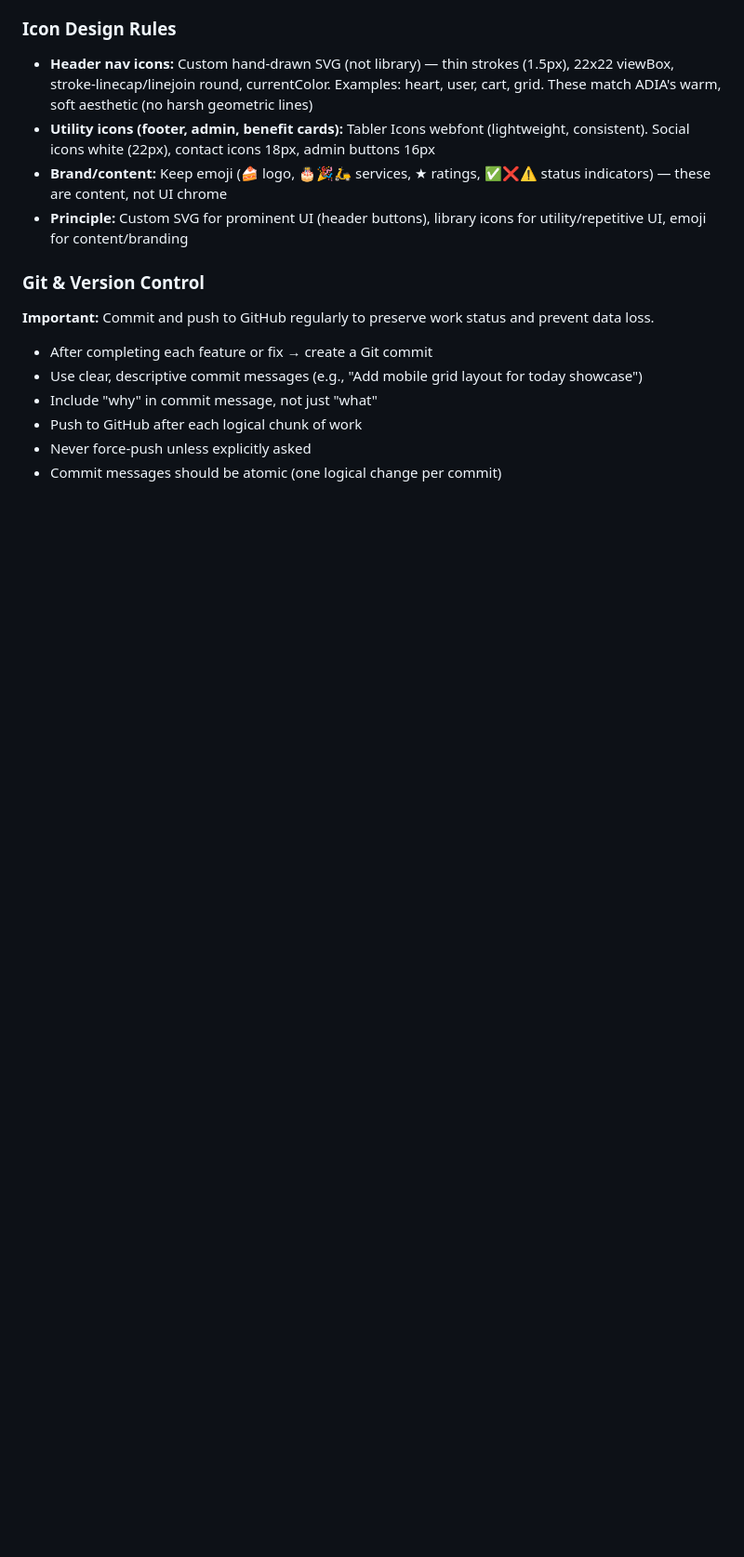
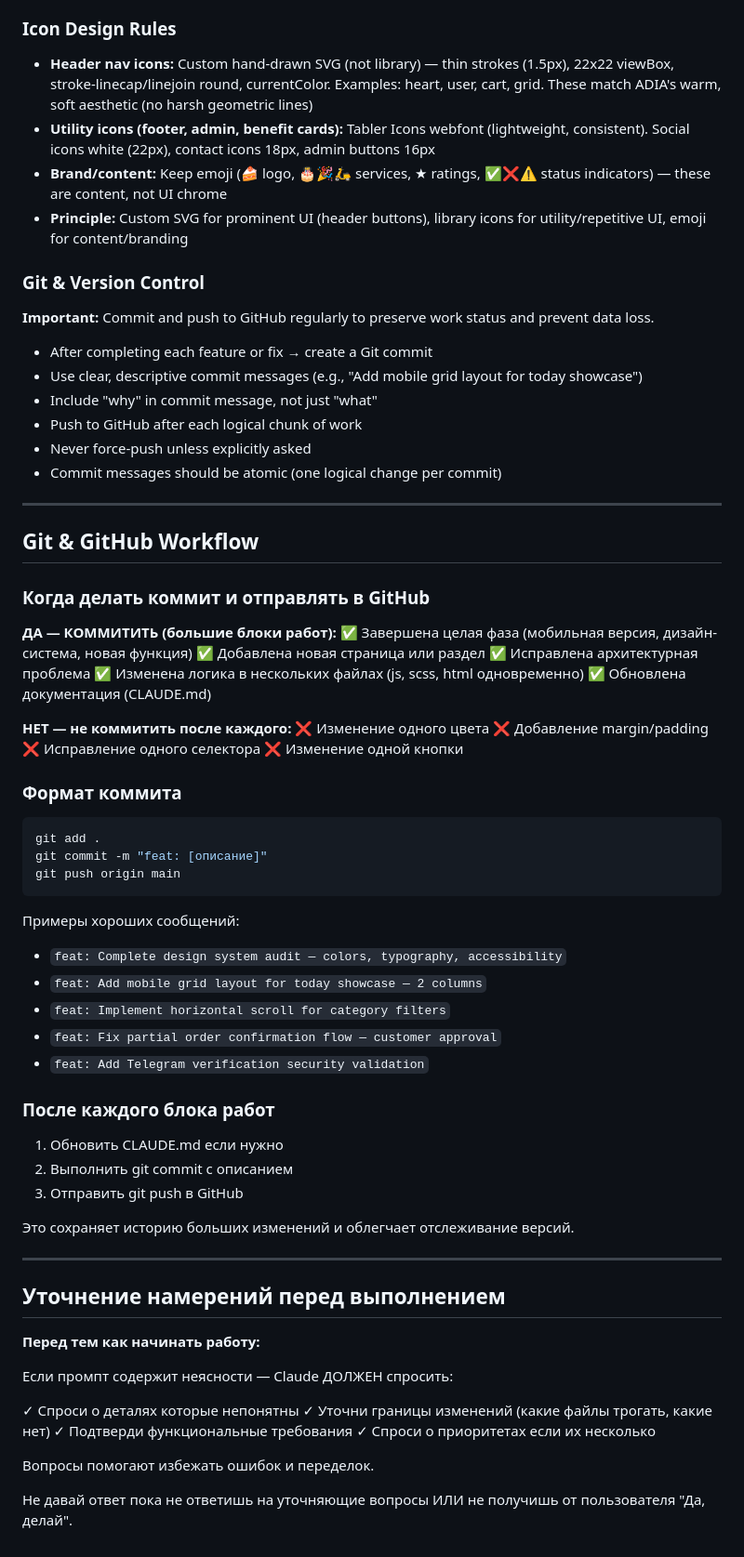
Before and after one commit to nullTony/adia-cake, a Markdown page: CLAUDE.md, the part around the change. Shown at 93% size. Rendered like a GitHub page; blank space fills up the shorter version.

Commit message:
docs: Add Git workflow and clarification rules to CLAUDE.md
Added two new sections:
- Git & GitHub Workflow: defines when to commit (big feature phases, not single-line tweaks) and commit format
- Уточнение намерений: requires Claude to ask clarifying questions before acting on ambiguous prompts

Co-Authored-By: Claude Sonnet 4.6 <noreply@anthropic.com>

````diff
--- a/CLAUDE.md
+++ b/CLAUDE.md
@@ -269,3 +269,63 @@ Compiled to `main.css` and `admin.css`. Use SCSS variables for consistency.
 - Push to GitHub after each logical chunk of work
 - Never force-push unless explicitly asked
 - Commit messages should be atomic (one logical change per commit)
+
+---
+
+## Git & GitHub Workflow
+
+### Когда делать коммит и отправлять в GitHub
+
+**ДА — КОММИТИТЬ (большие блоки работ):**
+✅ Завершена целая фаза (мобильная версия, дизайн-система, новая функция)
+✅ Добавлена новая страница или раздел
+✅ Исправлена архитектурная проблема
+✅ Изменена логика в нескольких файлах (js, scss, html одновременно)
+✅ Обновлена документация (CLAUDE.md)
+
+**НЕТ — не коммитить после каждого:**
+❌ Изменение одного цвета
+❌ Добавление margin/padding
+❌ Исправление одного селектора
+❌ Изменение одной кнопки
+
+### Формат коммита
+
+```bash
+git add .
+git commit -m "feat: [описание]"
+git push origin main
+```
+
+Примеры хороших сообщений:
+- `feat: Complete design system audit — colors, typography, accessibility`
+- `feat: Add mobile grid layout for today showcase — 2 columns`
+- `feat: Implement horizontal scroll for category filters`
+- `feat: Fix partial order confirmation flow — customer approval`
+- `feat: Add Telegram verification security validation`
+
+### После каждого блока работ
+
+1. Обновить CLAUDE.md если нужно
+2. Выполнить git commit с описанием
+3. Отправить git push в GitHub
+
+Это сохраняет историю больших изменений и облегчает отслеживание версий.
+
+---
+
+## Уточнение намерений перед выполнением
+
+**Перед тем как начинать работу:**
+
+Если промпт содержит неясности — Claude ДОЛЖЕН спросить:
+
+✓ Спроси о деталях которые непонятны
+✓ Уточни границы изменений (какие файлы трогать, какие нет)
+✓ Подтверди функциональные требования
+✓ Спроси о приоритетах если их несколько
+
+Вопросы помогают избежать ошибок и переделок.
+
+Не давай ответ пока не ответишь на уточняющие вопросы ИЛИ
+не получишь от пользователя "Да, делай".
````
